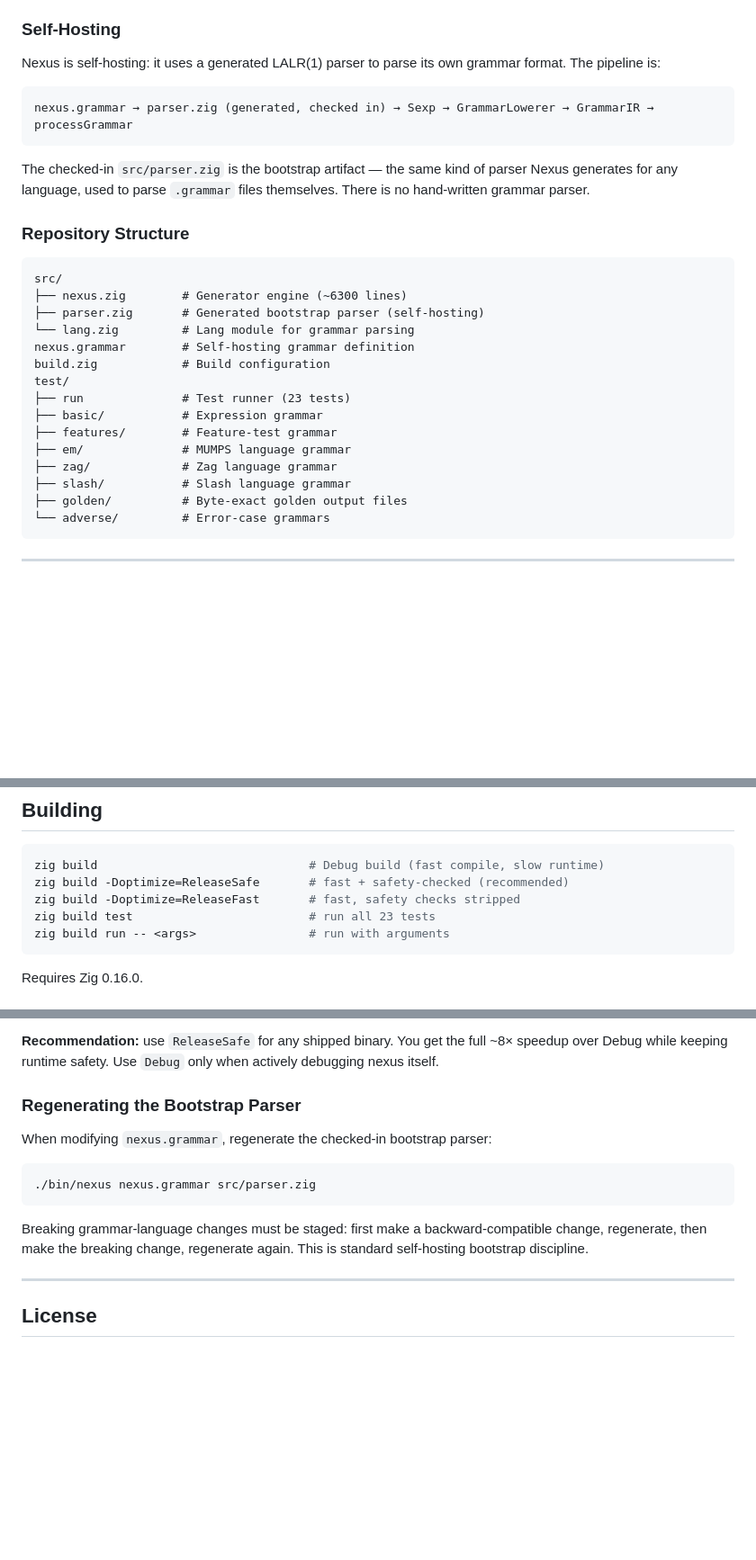
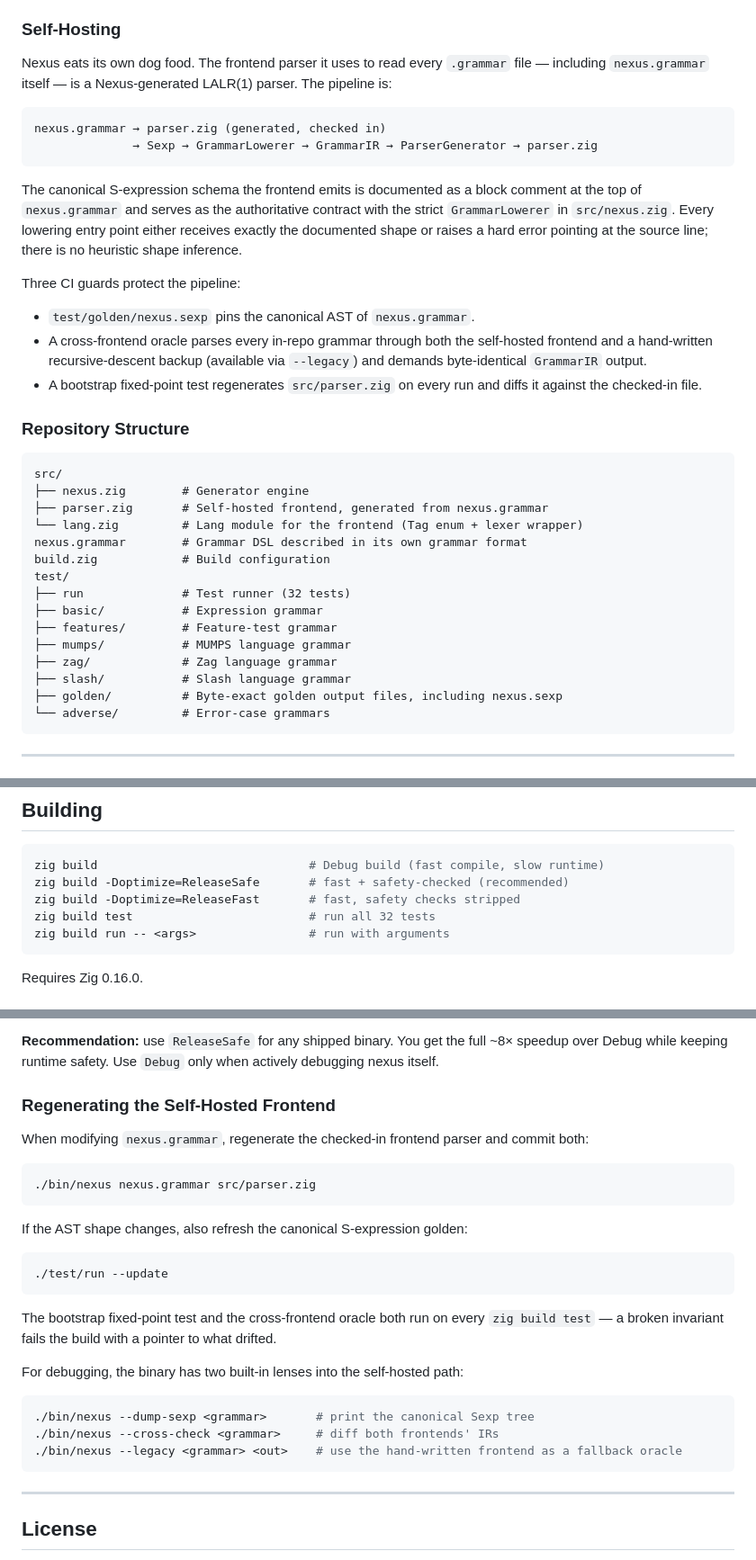
Before and after one commit to shreeve/nexus, a Markdown page: README.md, 3 parts joined by grey strips. Shown at 90% size. GitHub-like rendering; blank space fills up the shorter version.

Commit message:
Sync AGENTS.md and README.md to the self-hosted frontend reality
Describe the current architecture directly: the generated src/parser.zig
is the frontend for every .grammar file, the canonical S-expression
schema lives at the top of nexus.grammar, and the trust ladder (sexp
golden, cross-frontend oracle, bootstrap fixed point) protects every
layer of the pipeline. Document the --dump-sexp, --cross-check, and
--legacy debugging lenses. Update test counts to 32.

````diff
--- a/README.md
+++ b/README.md
@@ -67,34 +67,47 @@ rewriting.
 
 ### Self-Hosting
 
-Nexus is self-hosting: it uses a generated LALR(1) parser to parse its own
-grammar format. The pipeline is:
+Nexus eats its own dog food. The frontend parser it uses to read every
+`.grammar` file — including `nexus.grammar` itself — is a Nexus-generated
+LALR(1) parser. The pipeline is:
 
 ```
-nexus.grammar → parser.zig (generated, checked in) → Sexp → GrammarLowerer → GrammarIR → processGrammar
+nexus.grammar → parser.zig (generated, checked in)
+              → Sexp → GrammarLowerer → GrammarIR → ParserGenerator → parser.zig
 ```
 
-The checked-in `src/parser.zig` is the bootstrap artifact — the same kind of
-parser Nexus generates for any language, used to parse `.grammar` files
-themselves. There is no hand-written grammar parser.
+The canonical S-expression schema the frontend emits is documented as a
+block comment at the top of `nexus.grammar` and serves as the authoritative
+contract with the strict `GrammarLowerer` in `src/nexus.zig`. Every lowering
+entry point either receives exactly the documented shape or raises a hard
+error pointing at the source line; there is no heuristic shape inference.
+
+Three CI guards protect the pipeline:
+
+- `test/golden/nexus.sexp` pins the canonical AST of `nexus.grammar`.
+- A cross-frontend oracle parses every in-repo grammar through both the
+  self-hosted frontend and a hand-written recursive-descent backup
+  (available via `--legacy`) and demands byte-identical `GrammarIR` output.
+- A bootstrap fixed-point test regenerates `src/parser.zig` on every run
+  and diffs it against the checked-in file.
 
 ### Repository Structure
 
 ```
 src/
-├── nexus.zig        # Generator engine (~6300 lines)
-├── parser.zig       # Generated bootstrap parser (self-hosting)
-└── lang.zig         # Lang module for grammar parsing
-nexus.grammar        # Self-hosting grammar definition
+├── nexus.zig        # Generator engine
+├── parser.zig       # Self-hosted frontend, generated from nexus.grammar
+└── lang.zig         # Lang module for the frontend (Tag enum + lexer wrapper)
+nexus.grammar        # Grammar DSL described in its own grammar format
 build.zig            # Build configuration
 test/
-├── run              # Test runner (23 tests)
+├── run              # Test runner (32 tests)
 ├── basic/           # Expression grammar
 ├── features/        # Feature-test grammar
-├── em/              # MUMPS language grammar
+├── mumps/           # MUMPS language grammar
 ├── zag/             # Zag language grammar
 ├── slash/           # Slash language grammar
-├── golden/          # Byte-exact golden output files
+├── golden/          # Byte-exact golden output files, including nexus.sexp
 └── adverse/         # Error-case grammars
 ```
 
@@ -879,7 +892,7 @@ delimiter stacks) requires `@lang` wrapper support.
 zig build                              # Debug build (fast compile, slow runtime)
 zig build -Doptimize=ReleaseSafe       # fast + safety-checked (recommended)
 zig build -Doptimize=ReleaseFast       # fast, safety checks stripped
-zig build test                         # run all 23 tests
+zig build test                         # run all 32 tests
 zig build run -- <args>                # run with arguments
 ```
 
@@ -905,17 +918,33 @@ bounds-check-heavy, so the checks ReleaseFast strips are already cheap.
 the full ~8× speedup over Debug while keeping runtime safety. Use
 `Debug` only when actively debugging nexus itself.
 
-### Regenerating the Bootstrap Parser
+### Regenerating the Self-Hosted Frontend
 
-When modifying `nexus.grammar`, regenerate the checked-in bootstrap parser:
+When modifying `nexus.grammar`, regenerate the checked-in frontend parser
+and commit both:
 
 ```bash
 ./bin/nexus nexus.grammar src/parser.zig
 ```
 
-Breaking grammar-language changes must be staged: first make a
-backward-compatible change, regenerate, then make the breaking change,
-regenerate again. This is standard self-hosting bootstrap discipline.
+If the AST shape changes, also refresh the canonical S-expression golden:
+
+```bash
+./test/run --update
+```
+
+The bootstrap fixed-point test and the cross-frontend oracle both run on
+every `zig build test` — a broken invariant fails the build with a
+pointer to what drifted.
+
+For debugging, the binary has two built-in lenses into the self-hosted
+path:
+
+```bash
+./bin/nexus --dump-sexp <grammar>       # print the canonical Sexp tree
+./bin/nexus --cross-check <grammar>     # diff both frontends' IRs
+./bin/nexus --legacy <grammar> <out>    # use the hand-written frontend as a fallback oracle
+```
 
 ---
 
````
Also changed, not shown: AGENTS.md (+25 -12 lines).
